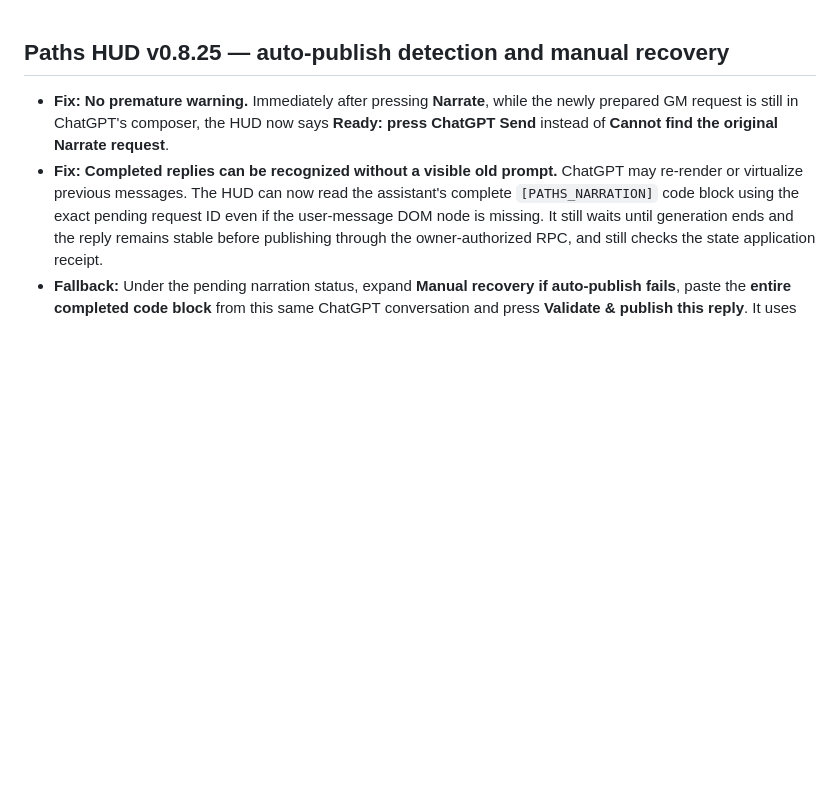
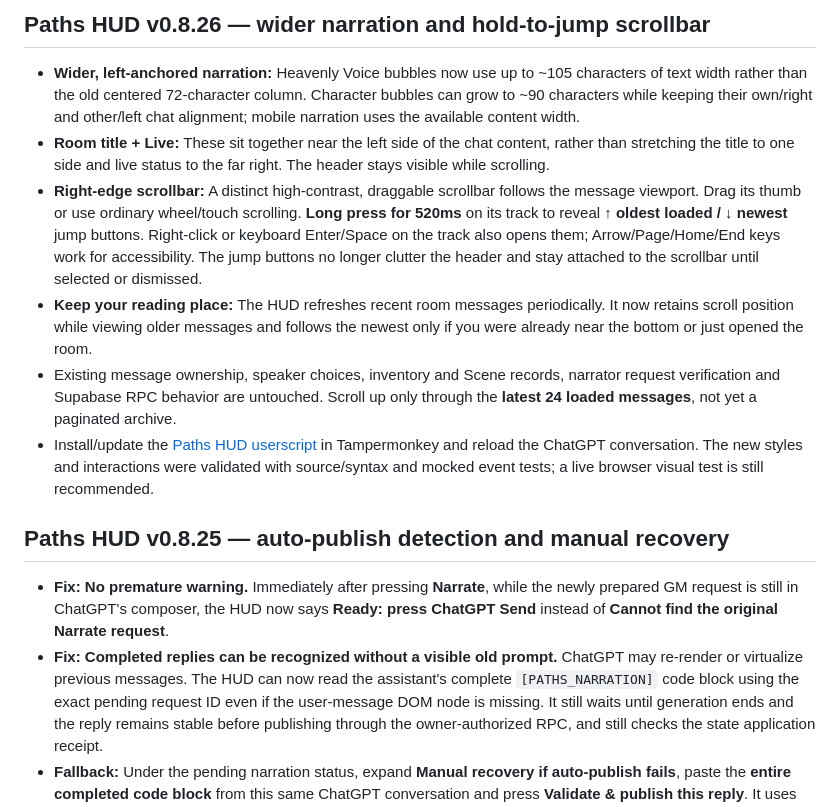
Before and after one commit to denOden3/Paths-to-Immortality, a Markdown page: userscripts/README.md, the part around the change. Rendered like a GitHub page; blank space fills up the shorter version.

Commit message:
Document HUD v0.8.26 room header, narration width and scrollbar UX

```diff
--- a/userscripts/README.md
+++ b/userscripts/README.md
@@ -1,3 +1,12 @@
+## Paths HUD v0.8.26 — wider narration and hold-to-jump scrollbar
+
+- **Wider, left-anchored narration:** Heavenly Voice bubbles now use up to ~105 characters of text width rather than the old centered 72-character column. Character bubbles can grow to ~90 characters while keeping their own/right and other/left chat alignment; mobile narration uses the available content width.
+- **Room title + Live:** These sit together near the left side of the chat content, rather than stretching the title to one side and live status to the far right. The header stays visible while scrolling.
+- **Right-edge scrollbar:** A distinct high-contrast, draggable scrollbar follows the message viewport. Drag its thumb or use ordinary wheel/touch scrolling. **Long press for 520ms** on its track to reveal **↑ oldest loaded / ↓ newest** jump buttons. Right-click or keyboard Enter/Space on the track also opens them; Arrow/Page/Home/End keys work for accessibility. The jump buttons no longer clutter the header and stay attached to the scrollbar until selected or dismissed.
+- **Keep your reading place:** The HUD refreshes recent room messages periodically. It now retains scroll position while viewing older messages and follows the newest only if you were already near the bottom or just opened the room.
+- Existing message ownership, speaker choices, inventory and Scene records, narrator request verification and Supabase RPC behavior are untouched. Scroll up only through the **latest 24 loaded messages**, not yet a paginated archive.
+- Install/update the [Paths HUD userscript](https://raw.githubusercontent.com/denOden3/Paths-to-Immortality/main/userscripts/Paths-Monkey-GM.user.js) in Tampermonkey and reload the ChatGPT conversation. The new styles and interactions were validated with source/syntax and mocked event tests; a live browser visual test is still recommended.
+
 ## Paths HUD v0.8.25 — auto-publish detection and manual recovery
 
 - **Fix: No premature warning.** Immediately after pressing **Narrate**, while the newly prepared GM request is still in ChatGPT's composer, the HUD now says **Ready: press ChatGPT Send** instead of **Cannot find the original Narrate request**.
```
